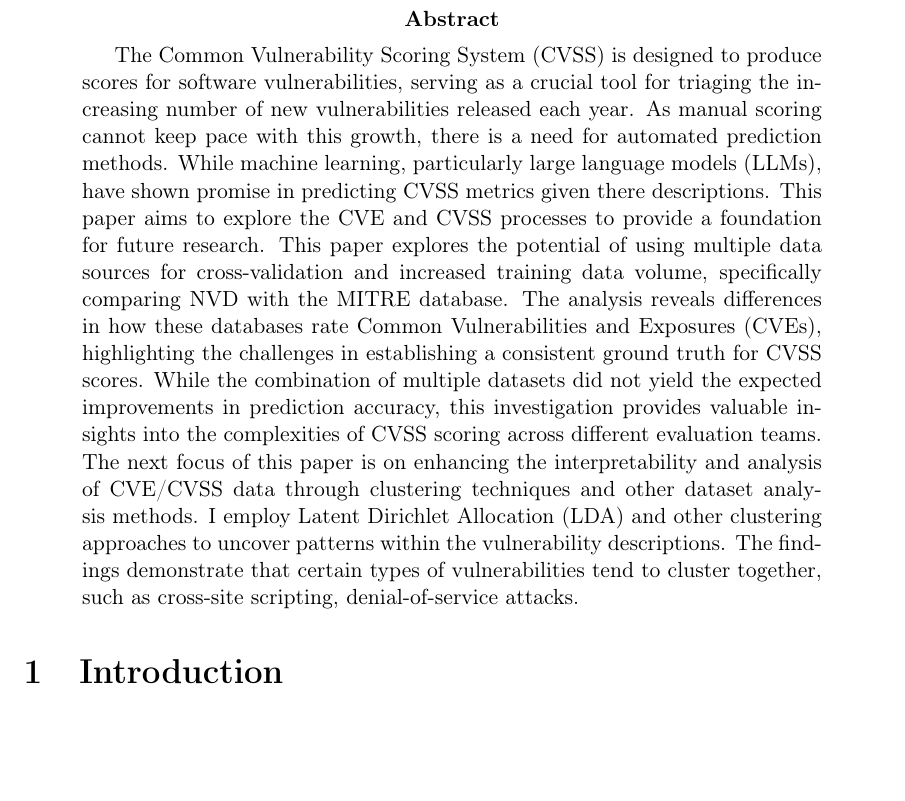
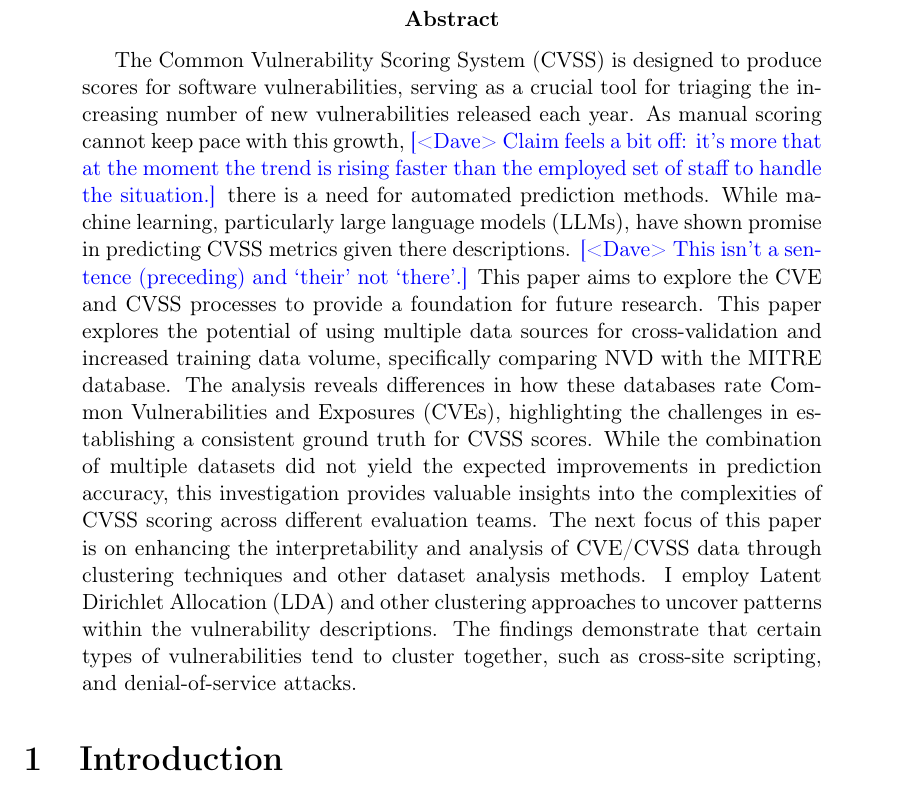
Before and after one commit to ijakenorton/cvss_prediction, a LaTeX paper (report/myreport.tex): part of page 2 of 60, cut so that both start at the same text, the shorter picture padded with empty space. Compiled offline with pdfLaTeX.

Commit message:
Pass over abstract.

```diff
--- a/report/myreport.tex
+++ b/report/myreport.tex
@@ -72,9 +72,13 @@
 
 	The Common Vulnerability Scoring System (CVSS) is designed to produce scores for software
 	vulnerabilities, serving as a crucial tool for triaging the increasing number of new
-	vulnerabilities released each year. As manual scoring cannot keep pace with this growth, there
+	vulnerabilities released each year. As manual scoring cannot keep pace with this growth,
+\notedme{Claim feels a bit off: it's more that at the moment the trend is rising faster than the employed set of staff to handle the situation.}
+	there
 	is a need for automated prediction methods. While machine learning, particularly large language
-	models (LLMs), have shown promise in predicting CVSS metrics given there descriptions. This
+	models (LLMs), have shown promise in predicting CVSS metrics given there descriptions.
+	\notedme{This isn't a sentence (preceding) and `their' not `there'.}
+	This
 	paper aims to explore the CVE and CVSS processes to provide a foundation for future research.
 	This paper explores the potential of using multiple data sources for cross-validation and
 	increased training data volume, specifically comparing NVD with the MITRE database. The analysis
@@ -86,7 +90,7 @@
 	and analysis of CVE/CVSS data through clustering techniques and other dataset analysis methods.
 	I employ Latent Dirichlet Allocation (LDA) and other clustering approaches to uncover patterns
 	within the vulnerability descriptions. The findings demonstrate that certain types of vulnerabilities
-	tend to cluster together, such as cross-site scripting, denial-of-service attacks.
+	tend to cluster together, such as cross-site scripting, and denial-of-service attacks.
 \end{abstract}
 
 
```
